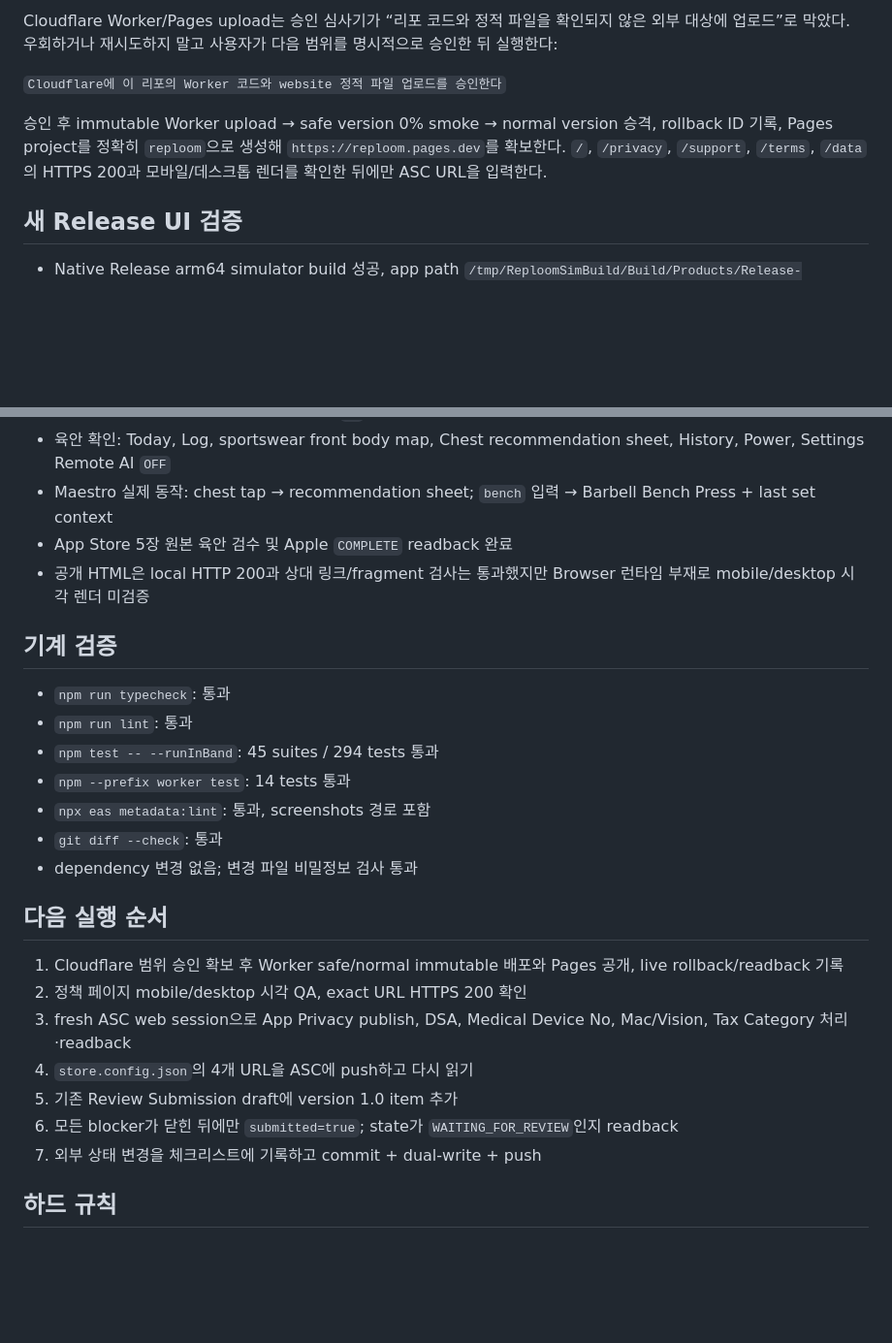
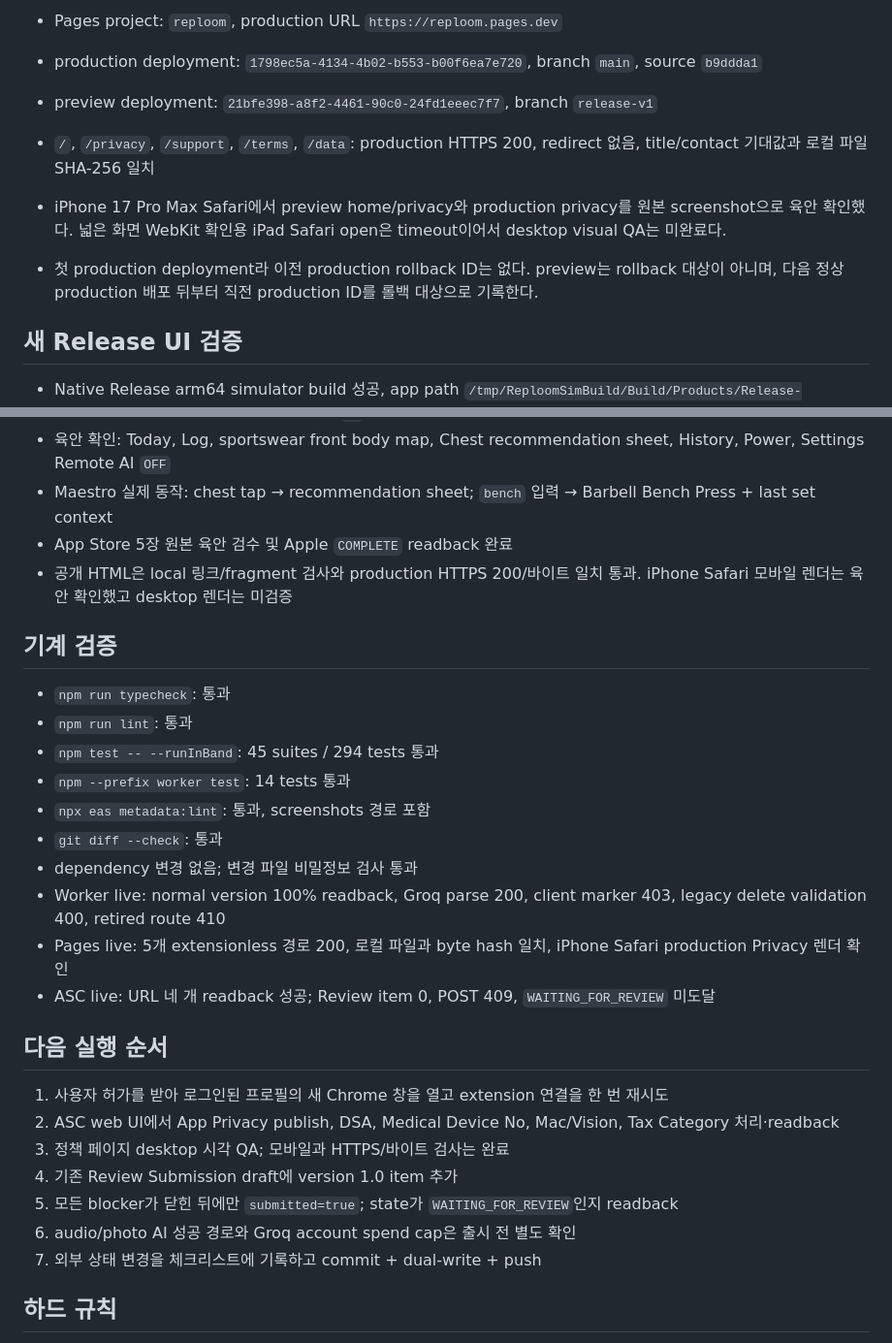
Before and after one commit to Daeseon-AI-Factory/OverDrive, a Markdown page: docs/HANDOFF-codex.md, 2 parts joined by grey strips. Shown at 97% size. Rendered like a GitHub page; blank space fills up the shorter version.

```diff
--- a/docs/HANDOFF-codex.md
+++ b/docs/HANDOFF-codex.md
@@ -65,9 +84,10 @@
 
-Cloudflare Worker/Pages upload는 승인 심사기가 “리포 코드와 정적 파일을 확인되지 않은 외부 대상에 업로드”로 막았다. 우회하거나 재시도하지 말고 사용자가 다음 범위를 명시적으로 승인한 뒤 실행한다:
-
-`Cloudflare에 이 리포의 Worker 코드와 website 정적 파일 업로드를 승인한다`
-
-승인 후 immutable Worker upload → safe version 0% smoke → normal version 승격, rollback ID 기록, Pages project를 정확히 `reploom`으로 생성해 `https://reploom.pages.dev`를 확보한다. `/`, `/privacy`, `/support`, `/terms`, `/data`의 HTTPS 200과 모바일/데스크톱 렌더를 확인한 뒤에만 ASC URL을 입력한다.
+- Pages project: `reploom`, production URL `https://reploom.pages.dev`
+- production deployment: `1798ec5a-4134-4b02-b553-b00f6ea7e720`, branch `main`, source `b9ddda1`
+- preview deployment: `21bfe398-a8f2-4461-90c0-24fd1eeec7f7`, branch `release-v1`
+- `/`, `/privacy`, `/support`, `/terms`, `/data`: production HTTPS 200, redirect 없음, title/contact 기대값과 로컬 파일 SHA-256 일치
+- iPhone 17 Pro Max Safari에서 preview home/privacy와 production privacy를 원본 screenshot으로 육안 확인했다. 넓은 화면 WebKit 확인용 iPad Safari open은 timeout이어서 desktop visual QA는 미완료다.
+- 첫 production deployment라 이전 production rollback ID는 없다. preview는 rollback 대상이 아니며, 다음 정상 production 배포 뒤부터 직전 production ID를 롤백 대상으로 기록한다.
 
 ## 새 Release UI 검증
 
@@ -78,7 +98,7 @@ Cloudflare Worker/Pages upload는 승인 심사기가 “리포 코드와 정적
 - 육안 확인: Today, Log, sportswear front body map, Chest recommendation sheet, History, Power, Settings Remote AI `OFF`
 - Maestro 실제 동작: chest tap → recommendation sheet; `bench` 입력 → Barbell Bench Press + last set context
 - App Store 5장 원본 육안 검수 및 Apple `COMPLETE` readback 완료
-- 공개 HTML은 local HTTP 200과 상대 링크/fragment 검사는 통과했지만 Browser 런타임 부재로 mobile/desktop 시각 렌더 미검증
+- 공개 HTML은 local 링크/fragment 검사와 production HTTPS 200/바이트 일치 통과. iPhone Safari 모바일 렌더는 육안 확인했고 desktop 렌더는 미검증
 
 ## 기계 검증
 
@@ -89,15 +109,18 @@ Cloudflare Worker/Pages upload는 승인 심사기가 “리포 코드와 정적
 - `npx eas metadata:lint`: 통과, screenshots 경로 포함
 - `git diff --check`: 통과
 - dependency 변경 없음; 변경 파일 비밀정보 검사 통과
+- Worker live: normal version 100% readback, Groq parse 200, client marker 403, legacy delete validation 400, retired route 410
+- Pages live: 5개 extensionless 경로 200, 로컬 파일과 byte hash 일치, iPhone Safari production Privacy 렌더 확인
+- ASC live: URL 네 개 readback 성공; Review item 0, POST 409, `WAITING_FOR_REVIEW` 미도달
 
 ## 다음 실행 순서
 
-1. Cloudflare 범위 승인 확보 후 Worker safe/normal immutable 배포와 Pages 공개, live rollback/readback 기록
-2. 정책 페이지 mobile/desktop 시각 QA, exact URL HTTPS 200 확인
-3. fresh ASC web session으로 App Privacy publish, DSA, Medical Device No, Mac/Vision, Tax Category 처리·readback
-4. `store.config.json`의 4개 URL을 ASC에 push하고 다시 읽기
-5. 기존 Review Submission draft에 version 1.0 item 추가
-6. 모든 blocker가 닫힌 뒤에만 `submitted=true`; state가 `WAITING_FOR_REVIEW`인지 readback
+1. 사용자 허가를 받아 로그인된 프로필의 새 Chrome 창을 열고 extension 연결을 한 번 재시도
+2. ASC web UI에서 App Privacy publish, DSA, Medical Device No, Mac/Vision, Tax Category 처리·readback
+3. 정책 페이지 desktop 시각 QA; 모바일과 HTTPS/바이트 검사는 완료
+4. 기존 Review Submission draft에 version 1.0 item 추가
+5. 모든 blocker가 닫힌 뒤에만 `submitted=true`; state가 `WAITING_FOR_REVIEW`인지 readback
+6. audio/photo AI 성공 경로와 Groq account spend cap은 출시 전 별도 확인
 7. 외부 상태 변경을 체크리스트에 기록하고 commit + dual-write + push
 
 ## 하드 규칙
```
Also changed, not shown: other parts of docs/HANDOFF-codex.md (+29 -10 lines), docs/app-store-launch-checklist.md (+26 -10 lines).
